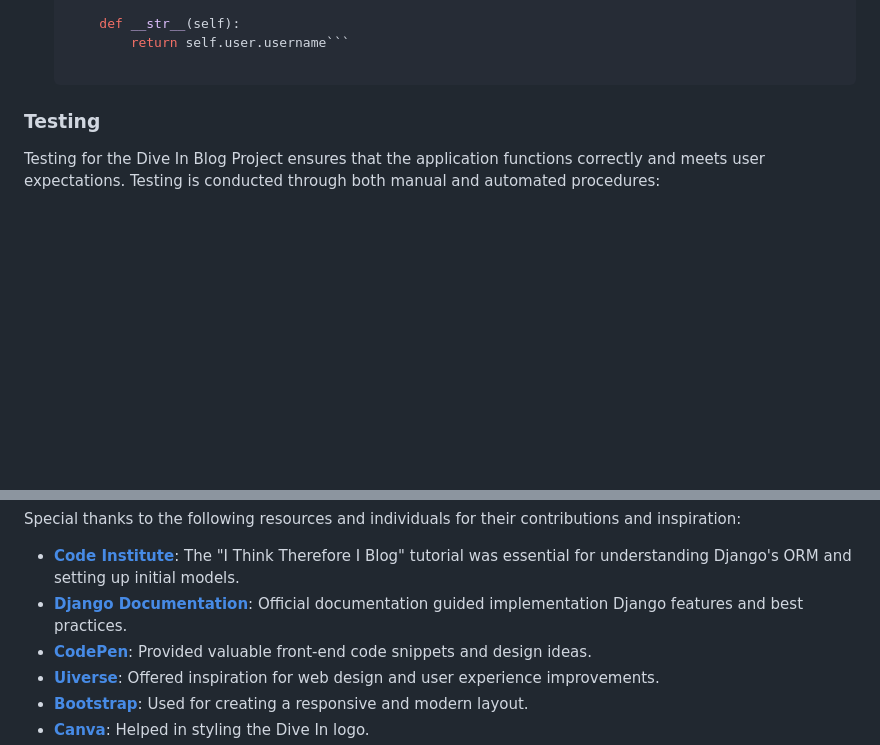
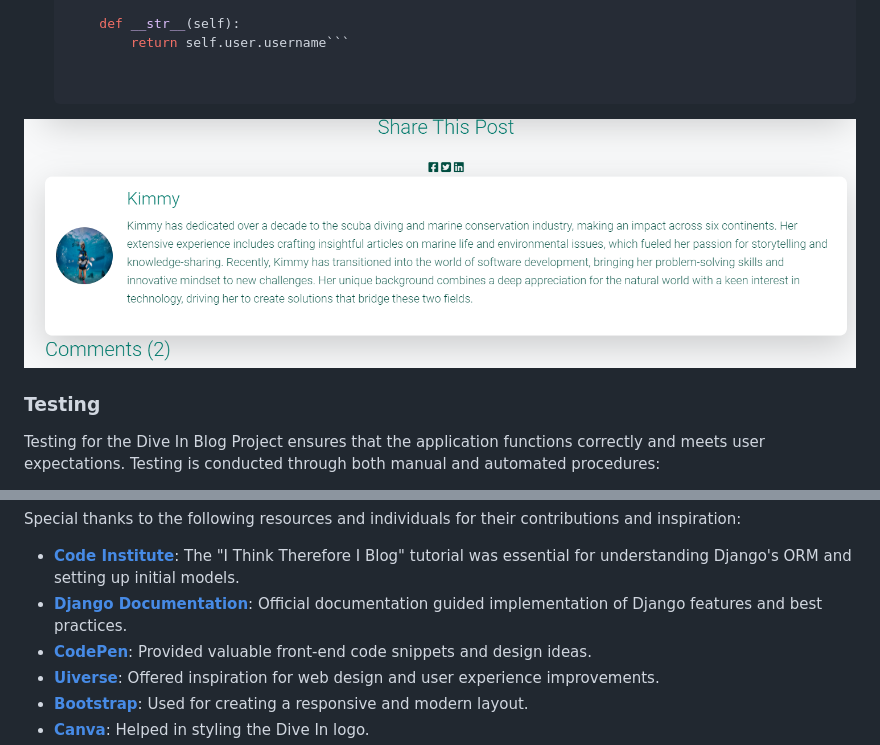
Before and after one commit to kimatron/dive-in, a Markdown page: README.md, 2 parts joined by grey strips. Rendered like a GitHub page; pictures changed too: static/images/documentation/authorbio.png (added); blank space fills up the shorter version.

````diff
--- a/README.md
+++ b/README.md
@@ -255,6 +255,8 @@ The Author Profile Picture feature allows displaying an author's profile image a
       def __str__(self):
           return self.user.username```
 
+
+![Logo](static/images/documentation/authorbio.png)
 ### Testing
 
 Testing for the Dive In Blog Project ensures that the application functions correctly and meets user expectations. Testing is conducted through both manual and automated procedures:
@@ -307,7 +309,7 @@ For more detailed deployment instructions, refer to the [Heroku Deployment Docum
 Special thanks to the following resources and individuals for their contributions and inspiration:
 
 - **[Code Institute](https://codeinstitute.net/)**: The "I Think Therefore I Blog" tutorial was essential for understanding Django's ORM and setting up initial models.
-- **[Django Documentation](https://docs.djangoproject.com/)**: Official documentation guided implementation Django features and best practices.
+- **[Django Documentation](https://docs.djangoproject.com/)**: Official documentation guided implementation of Django features and best practices.
 - **[CodePen](https://codepen.io/)**: Provided valuable front-end code snippets and design ideas.
 - **[Uiverse](https://uiverse.io/)**: Offered inspiration for web design and user experience improvements.
 - **[Bootstrap](https://getbootstrap.com/)**: Used for creating a responsive and modern layout.
````
Also changed, not shown: other parts of README.md (+1 -1 lines), TESTING.md (+31 -3 lines), static/images/documentation/commentapproval.png (added), 4 other files.
